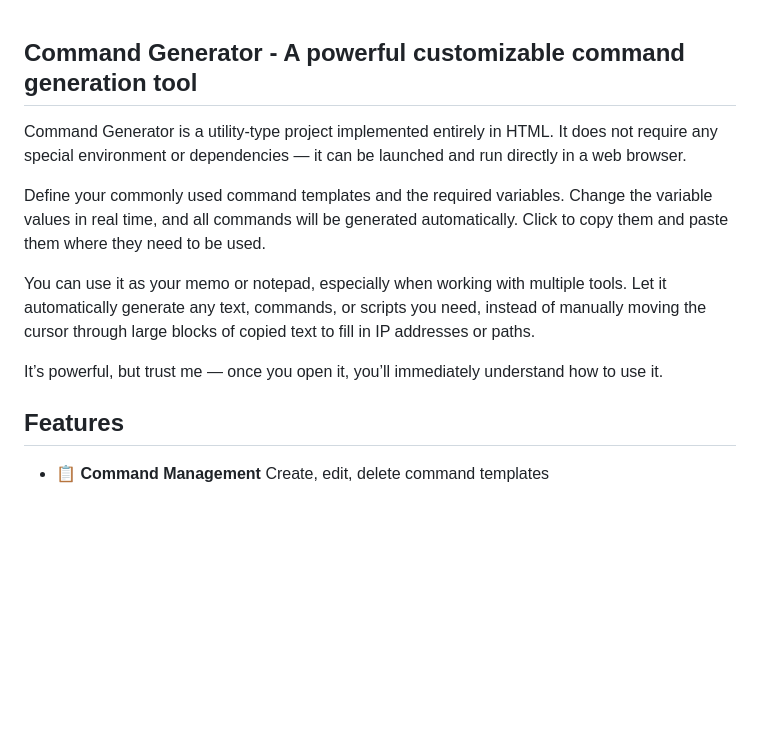
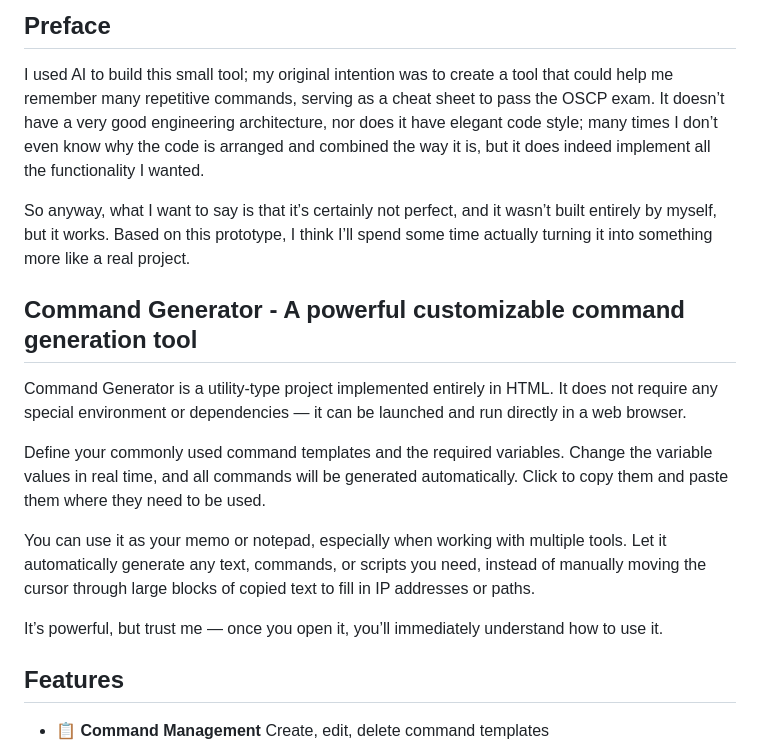
Before and after one commit to M0stlyHarm1ess/Command-Generator, a Markdown page: README.md, the part around the change. Drawn GitHub-style; blank space fills up the shorter version.

```diff
--- a/README.md
+++ b/README.md
@@ -1,7 +1,9 @@
+## Preface
+I used AI to build this small tool; my original intention was to create a tool that could help me remember many repetitive commands, serving as a cheat sheet to pass the OSCP exam. It doesn’t have a very good engineering architecture, nor does it have elegant code style; many times I don’t even know why the code is arranged and combined the way it is, but it does indeed implement all the functionality I wanted.
+
+So anyway, what I want to say is that it’s certainly not perfect, and it wasn’t built entirely by myself, but it works. Based on this prototype, I think I’ll spend some time actually turning it into something more like a real project.
+
 ## Command Generator - A powerful customizable command generation tool
-
-
-
 
 Command Generator is a utility-type project implemented entirely in HTML. It does not require any special environment or dependencies — it can be launched and run directly in a web browser.
 
@@ -10,9 +12,6 @@ Define your commonly used command templates and the required variables. Change t
 You can use it as your memo or notepad, especially when working with multiple tools. Let it automatically generate any text, commands, or scripts you need, instead of manually moving the cursor through large blocks of copied text to fill in IP addresses or paths.
 
 It’s  powerful, but trust me — once you open it, you’ll immediately understand how to use it.
-
-
-
 
 ## Features
 
```
